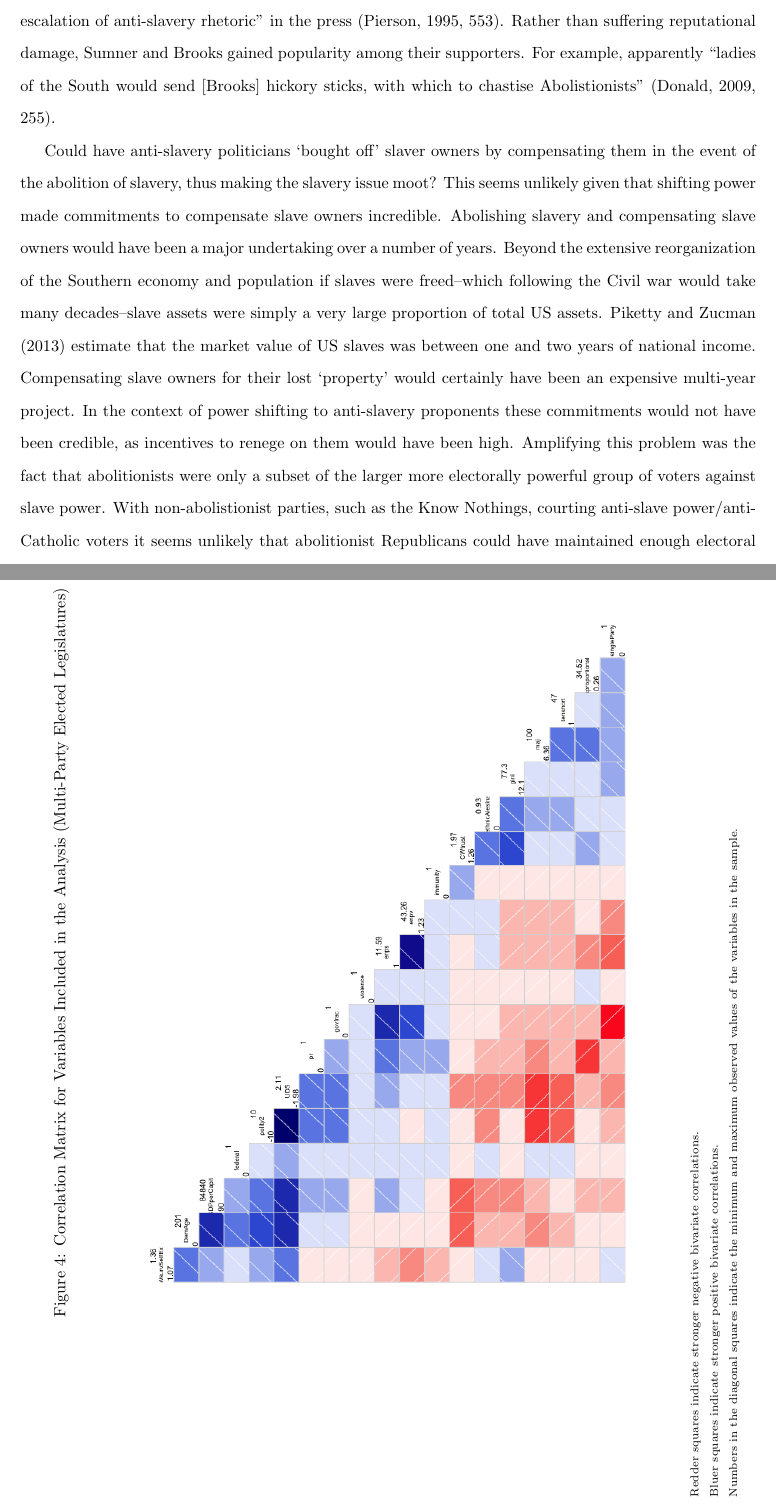
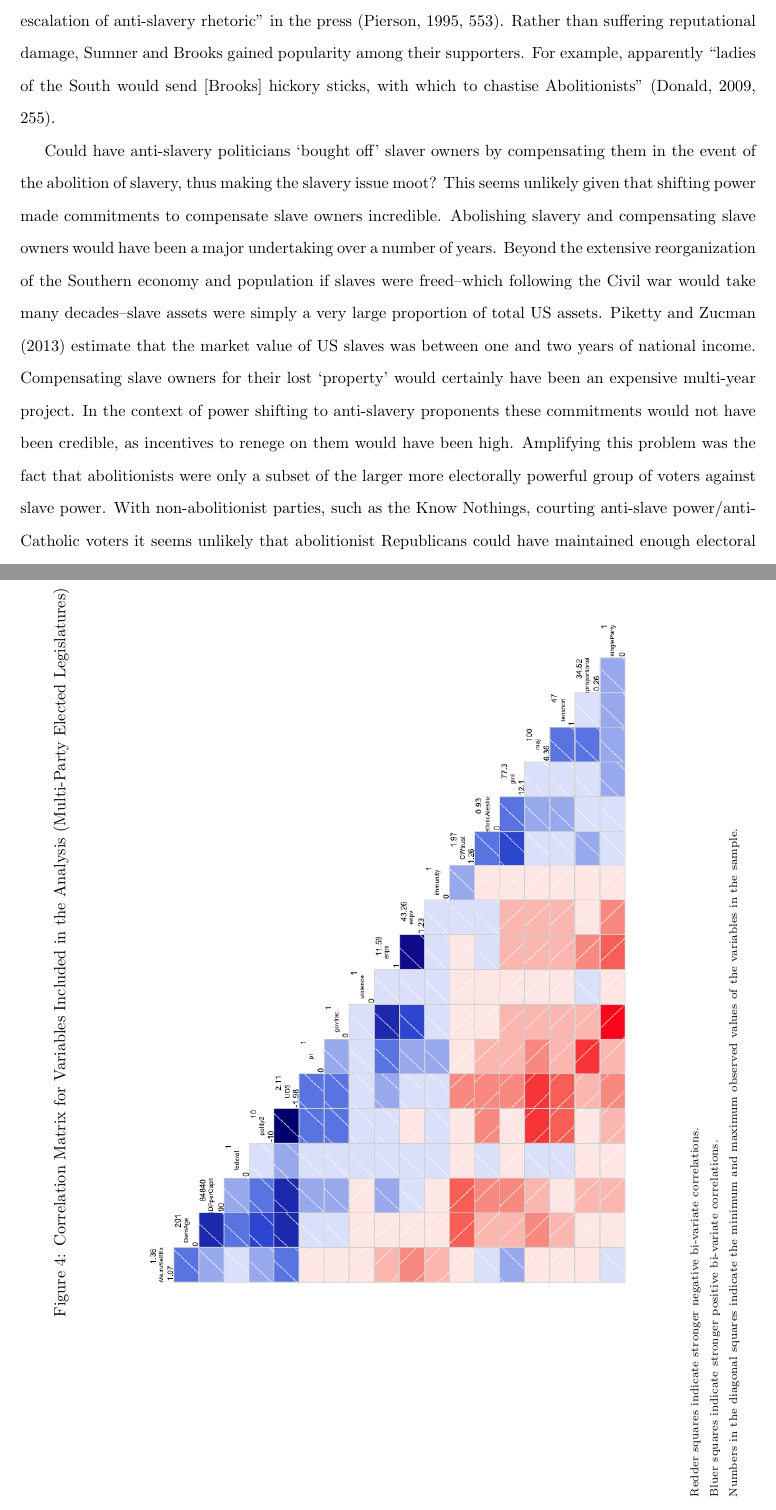
Before and after one commit to christophergandrud/LegislativeViolence, a LaTeX paper (PaperNamed/Leg_Violence_Gandrud.tex): two parts of pages 12 and 35 of 35, joined at a grey line, cut so that both start at the same text. Compiled offline with pdfLaTeX.

Commit message:
spelling

```diff
--- a/PaperNamed/Leg_Violence_Gandrud.tex
+++ b/PaperNamed/Leg_Violence_Gandrud.tex
@@ -197,15 +197,15 @@ The increasing unfairness of slave power in the Senate made it difficult for ant
 
 The canning of Charles Sumner was committed by Representative Preston Brooks\endnote{He was the nephew of Senator Andrew Butler, who Sumner had insulted in the speech. Representative Laurence Keitt aided the attack by using a pistol to threaten other senators who wanted to help Sumner \citep{Donald2009}.} in response to Sumner's Crime Against Kansas speech. Why? The Senate's unfairness not only made it difficult for minority anti-slavery senators to commit to the rules, it also made it difficult for the majority pro-slavery Democrats as well. They clearly did not view Republican's commitments to the unfair status quo rules as credible. They had a lot to lose from changes that would increase Senate proportionality, as this likely meant an end to slavery. As such, pro-slavery advocates were ``deeply concerned about the security of their `property and their institutions' within the Union'' \cite[281]{Mittal2013}.
 
-Rather than being a personal attack, Pierson argues that Preston Brooks' canning was ``approved by most of the Democratic party both in anticipation of and following the attack'' \cite[553]{Pierson1995}. The Democratic party's denunciation of Sumner's speech on moral grounds (especially the allusions to rape) and Brooks' subsequent attack on Sumner three days after the speech were ``designed to halt an escalation of anti-slavery rhetoric'' in the press \cite[553]{Pierson1995}. Rather than suffering reputational damage, Sumner and Brooks gained popularity among their supporters. For example, apparently ``ladies of the South would send [Brooks] hickory sticks, with which to chastise Abolistionists'' \cite[255]{Donald2009}.
+Rather than being a personal attack, Pierson argues that Preston Brooks' canning was ``approved by most of the Democratic party both in anticipation of and following the attack'' \cite[553]{Pierson1995}. The Democratic party's denunciation of Sumner's speech on moral grounds (especially the allusions to rape) and Brooks' subsequent attack on Sumner three days after the speech were ``designed to halt an escalation of anti-slavery rhetoric'' in the press \cite[553]{Pierson1995}. Rather than suffering reputational damage, Sumner and Brooks gained popularity among their supporters. For example, apparently ``ladies of the South would send [Brooks] hickory sticks, with which to chastise Abolitionists'' \cite[255]{Donald2009}.
 
-Could have anti-slavery politicians `bought off' slaver owners by compensating them in the event of the abolition of slavery, thus making the slavery issue moot? This seems unlikely given that shifting power made commitments to compensate slave owners incredible. Abolishing slavery and compensating slave owners would have been a major undertaking over a number of years. Beyond the extensive reorganization of the Southern economy and population if slaves were freed--which following the Civil war would take many decades--slave assets were simply a very large proportion of total US assets. \cite{Piketty2013} estimate that the market value of US slaves was between one and two years of national income. Compensating slave owners for their lost `property' would certainly have been an expensive multi-year project. In the context of power shifting to anti-slavery proponents these commitments would not have been credible, as incentives to renege on them would have been high. Amplifying this problem was the fact that abolitionists were only a subset of the larger more electorally powerful group of voters against slave power. With non-abolistionist parties, such as the Know Nothings, courting anti-slave power/anti-Catholic voters it seems unlikely that abolitionist Republicans could have maintained enough electoral support for a massively expensive multi-year compromise to end slavery if they had managed to pass one. Electoral incentives likely would have pushed them further to renege on the compromise and instead end slavery by changing the unfair institutions that created a Southern veto.
+Could have anti-slavery politicians `bought off' slaver owners by compensating them in the event of the abolition of slavery, thus making the slavery issue moot? This seems unlikely given that shifting power made commitments to compensate slave owners incredible. Abolishing slavery and compensating slave owners would have been a major undertaking over a number of years. Beyond the extensive reorganization of the Southern economy and population if slaves were freed--which following the Civil war would take many decades--slave assets were simply a very large proportion of total US assets. \cite{Piketty2013} estimate that the market value of US slaves was between one and two years of national income. Compensating slave owners for their lost `property' would certainly have been an expensive multi-year project. In the context of power shifting to anti-slavery proponents these commitments would not have been credible, as incentives to renege on them would have been high. Amplifying this problem was the fact that abolitionists were only a subset of the larger more electorally powerful group of voters against slave power. With non-abolitionist parties, such as the Know Nothings, courting anti-slave power/anti-Catholic voters it seems unlikely that abolitionist Republicans could have maintained enough electoral support for a massively expensive multi-year compromise to end slavery if they had managed to pass one. Electoral incentives likely would have pushed them further to renege on the compromise and instead end slavery by changing the unfair institutions that created a Southern veto.
 
 Senator Sumner's rule stretching speech and his subsequent canning happened because of an inability of the two sides to commit to follow established Senate rules and peacefully bargain on new ones. Because of increasing unfairness caused by exogenous shocks both had more to gain from disruption and violence.
 
 \paragraph{Alternative Explanations}
 
-Its unclear if, at all, the size of the legislative majority, legislative immunity, or culture played a role in this incident. The pro-slavery Democrats controlled 63 percent of the Senate. Certainly not a minority which would theoretically most strongly indicate a tendency for violence. Brooks was arrested for beating Sumner indicating that a formal lack of immunity from arrest did not stop him from using violence.\endnote{Though arrested, the total sum of Brook's ultimate punishment was a \$300 fine \cite[59]{Wolfe2004}.} It is difficult to tell how much cultural values may have played a role in the canning. Certainly it appears that the senators involved on both sides had a low respect for authority. However, this appears to be more the result of increasing unfairness and credible commitment problems rather than an independent cause of violence. Brooks' and others' appeals to culturally grounded ideas of ``upholding honor'' \cite[555]{Pierson1995} as a justification for violence appear to be secondary to their inability to commit to following established legislative rules because of shifting power.\endnote{An `honour culture' may have played a role in that it changed the costs and benefits of violence. Further research could explore how culture makes credible commitments more or less likely.}
+Its unclear if, at all, the size of the legislative majority, legislative immunity, or culture played a role in this incident. The pro-slavery Democrats controlled 63 percent of the Senate. Certainly not a minority which would theoretically most strongly indicate a tendency for violence. Brooks was arrested for beating Sumner indicating that a formal lack of immunity from arrest did not stop him from using violence.\endnote{Though arrested, the total sum of Brook's ultimate punishment was a \$300 fine \cite[59]{Wolfe2004}.} It is difficult to tell how much cultural values may have played a role in the canning. Certainly it appears that the senators involved on both sides had a low respect for authority. However, this appears to be more the result of increasing unfairness and credible commitment problems rather than an independent cause of violence. Brooks' and others' appeals to culturally grounded ideas of ``upholding honor'' \cite[555]{Pierson1995} as a justification for violence appear to be secondary to their inability to commit to following established legislative rules because of shifting power.\endnote{An `honor culture' may have played a role in that it changed the costs and benefits of violence. Further research could explore how culture makes credible commitments more or less likely.}
 
 %%%%%%%% Map of Incidences
 \begin{figure}[h!]
@@ -539,8 +539,8 @@ As this is the first large scale study on this subject there is still considerab
 
     \end{center}
     \begin{singlespace}
-        {\scriptsize{Redder squares indicate stronger negative bivariate correlations. \\
-        Bluer squares indicate stronger positive bivariate correlations. \\
+        {\scriptsize{Redder squares indicate stronger negative bi-variate correlations. \\
+        Bluer squares indicate stronger positive bi-variate correlations. \\
         Numbers in the diagonal squares indicate the minimum and maximum observed values of the variables in the sample.
         }}
     \end{singlespace}
```
Also changed, not shown: PaperNamed/Leg_Violence_Gandrud.tex (8 more changed lines), 3 other files.
